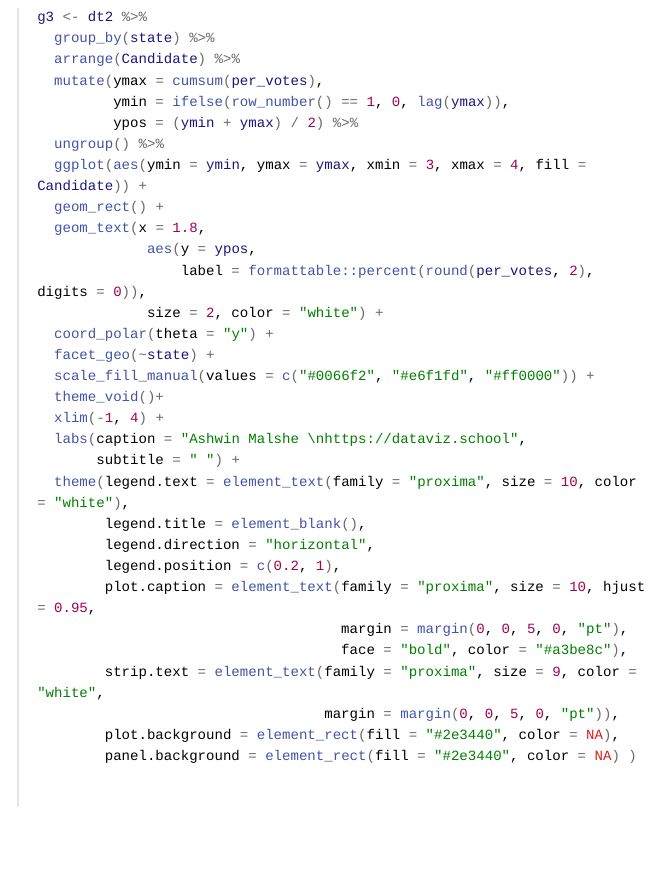
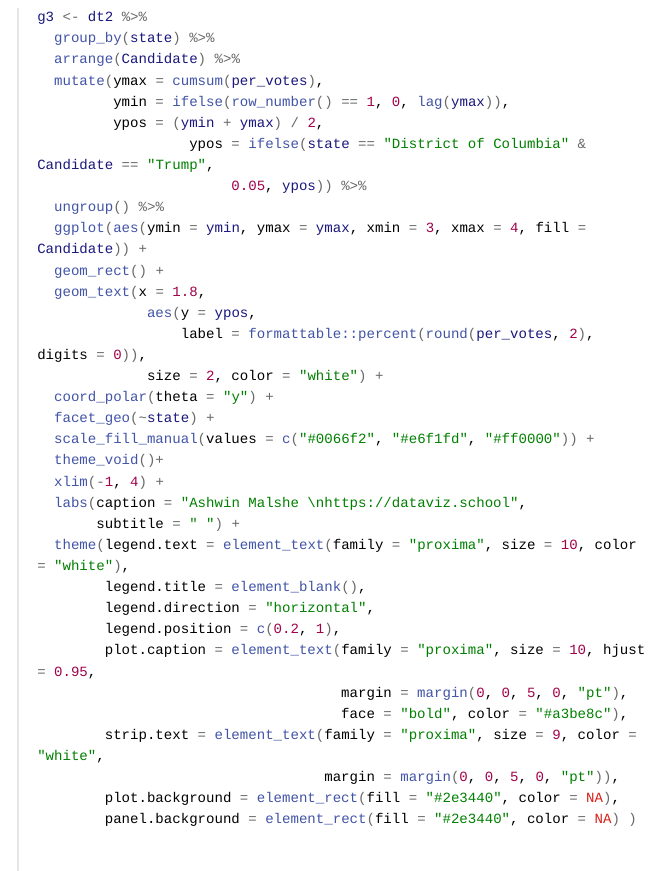
Before and after one commit to ashgreat/dataviz-blog, an R Markdown document (_posts/2020-11-20--us-election-donut/donut-chart.Rmd): the page in a window 1100 px wide, from 6530 px down. The pictures show the output file _posts/2020-11-20--us-election-donut/donut-chart.html that the author committed with the source, opened offline; long lines of code are wrapped.

Commit message:
Edited US election blog post

```diff
--- a/_posts/2020-11-20--us-election-donut/donut-chart.Rmd
+++ b/_posts/2020-11-20--us-election-donut/donut-chart.Rmd
@@ -218,7 +218,9 @@ g3 <- dt2 %>%
   arrange(Candidate) %>%
   mutate(ymax = cumsum(per_votes),
          ymin = ifelse(row_number() == 1, 0, lag(ymax)),
-         ypos = (ymin + ymax) / 2) %>%
+         ypos = (ymin + ymax) / 2,
+                  ypos = ifelse(state == "District of Columbia" & Candidate == "Trump",
+                       0.05, ypos)) %>%
   ungroup() %>%
   ggplot(aes(ymin = ymin, ymax = ymax, xmin = 3, xmax = 4, fill = Candidate)) +
   geom_rect() +
```
Also changed, not shown: _posts/2020-11-20--us-election-donut/donut-chart.html, 6 other files.
